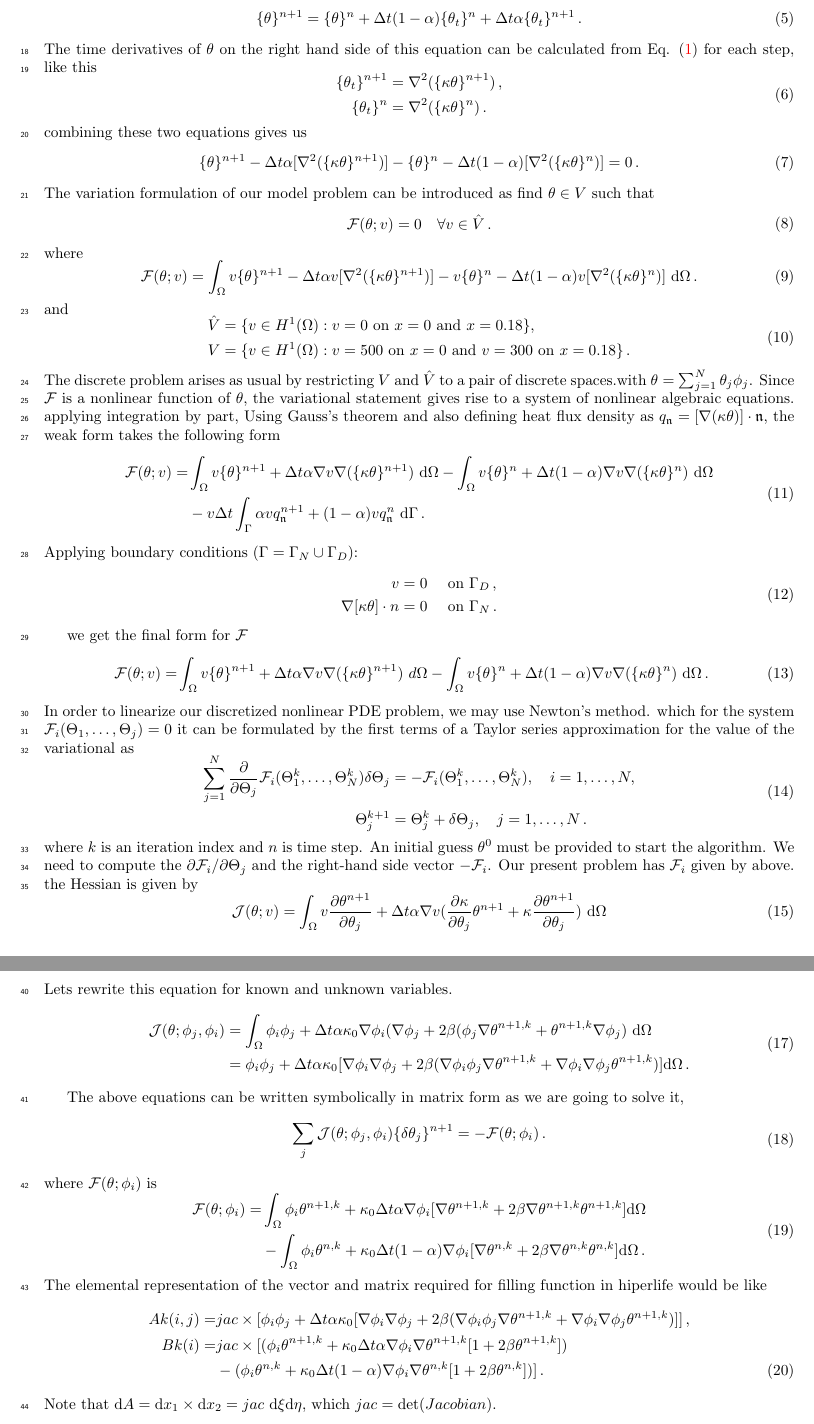
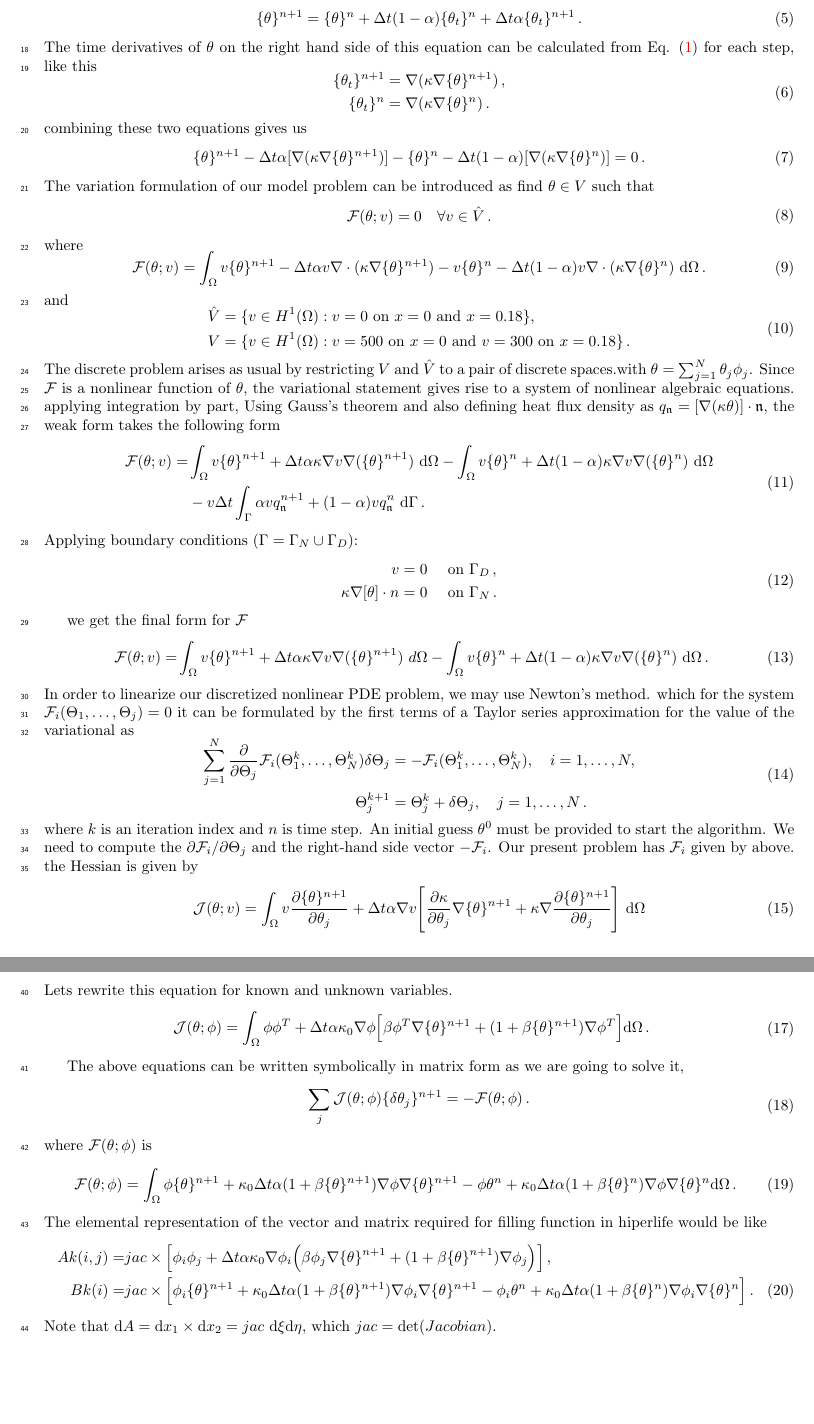
Before and after one commit to Rshimni/HL_Tutorial_NonlinearHeatTransfer, a LaTeX document (NonLinear_HeatTransfer.tex): two parts of pages 2 and 3 of 10, joined at a grey line, cut so that both start at the same text, the shorter picture padded with empty space. Compiled offline with pdfLaTeX.

Commit message:
fixed the formulation

```diff
--- a/NonLinear_HeatTransfer.tex
+++ b/NonLinear_HeatTransfer.tex
@@ -103,14 +103,14 @@ The starting point for the development of the finite element models of Eq. (\ref
 The time derivatives of $\theta$ on the right hand side of this equation can be calculated from Eq. (\ref{eq1}) for each step, like this
 \begin{equation}\label{eq6}
 	\begin{aligned}
-		\{\theta_t\}^{n+1} &= \nabla^2(\{\kappa \theta\}^{n+1})\thinspace, \\
-		\{\theta_t\}^{n} &= \nabla^2 (\{\kappa \theta\}^{n})\thinspace. \
+		\{\theta_t\}^{n+1} &= \nabla(\kappa\nabla\{ \theta\}^{n+1})\thinspace, \\
+		\{\theta_t\}^{n} &= \nabla (\kappa\nabla\{ \theta\}^{n})\thinspace. \
 	\end{aligned}
 \end{equation}
 combining these two equations gives us
 \begin{equation}\label{eq7}
 	\begin{aligned}
-		\{\theta\}^{n+1} -\Delta t\alpha[\nabla^2(\{\kappa \theta\}^{n+1})] - \{\theta\}^n - \Delta t(1 - \alpha)[\nabla^2(\{\kappa \theta\}^{n})]=0\thinspace.
+		\{\theta\}^{n+1} -\Delta t\alpha[\nabla(\kappa \nabla\{\theta\}^{n+1})] - \{\theta\}^n - \Delta t(1 - \alpha)[\nabla(\kappa \nabla\{\theta\}^{n})]=0\thinspace.
 	\end{aligned}
 \end{equation}
 The variation formulation of our model problem can be introduced as find $\theta \in V$ such that
@@ -122,7 +122,7 @@ The variation formulation of our model problem can be introduced as find $\theta
 where
 \begin{equation}\label{eq9}
 	\begin{aligned}
-		\mathcal{F}(\theta; v) =\int_{\Omega} v\{\theta\}^{n+1} -\Delta t\alpha v[\nabla^2(\{\kappa \theta\}^{n+1})] - v\{\theta\}^n - \Delta t(1 - \alpha)v[\nabla^2(\{\kappa \theta\}^{n})]\ \mathrm{d}\Omega \thinspace .
+		\mathcal{F}(\theta; v) =\int_{\Omega} v\{\theta\}^{n+1} -\Delta t\alpha v\nabla \cdot(\kappa \nabla\{ \theta\}^{n+1}) - v\{\theta\}^n - \Delta t(1 - \alpha)v\nabla \cdot(\kappa \nabla \{\theta\}^{n})\ \mathrm{d}\Omega \thinspace .
 	\end{aligned}
 \end{equation}
 and
@@ -135,7 +135,7 @@ and
 The discrete problem arises as usual by restricting $V$ and $\hat{V}$ to a pair of discrete spaces.with $\theta = \sum_{j=1}^N \theta_j \phi_j$. Since $\mathcal{F}$ is a nonlinear function of $\theta$, the variational statement gives rise to a system of nonlinear algebraic equations. applying integration by part, Using Gauss’s theorem and also defining  heat flux density as $q_{\mathfrak{n}} =  [\nabla(\kappa\theta)]\cdot\mathfrak{n}$, the weak form takes the following form
 \begin{equation}\label{eq11}
 	\begin{aligned}
-		\mathcal{F}(\theta; v) =& \int_{\Omega} v \{\theta\}^{n+1} + \Delta t \alpha\nabla v \nabla(\{\kappa \theta\}^{n+1}) \ \mathrm{d} \Omega - \int_{\Omega} v\{\theta\}^{n} + \Delta t (1-\alpha) \nabla v\nabla(\{\kappa \theta\}^{n}) \ \mathrm{d} \Omega \\
+		\mathcal{F}(\theta; v) =& \int_{\Omega} v \{\theta\}^{n+1} + \Delta t \alpha\kappa\nabla v \nabla(\{ \theta\}^{n+1}) \ \mathrm{d} \Omega - \int_{\Omega} v\{\theta\}^{n} + \Delta t (1-\alpha) \kappa\nabla v \nabla(\{\theta\}^{n}) \ \mathrm{d} \Omega \\
 		&- v \Delta t \int_{\Gamma}  \alpha v q^{n+1}_{\mathfrak{n}} + (1-\alpha)v q^{n}_{\mathfrak{n}} \ \mathrm{d} \Gamma\thinspace.
 	\end{aligned}
 \end{equation}
@@ -143,27 +143,27 @@ Applying boundary conditions ($\Gamma = \Gamma_N \cup \Gamma_D$):
 \begin{equation}\label{eq12}
 	\begin{aligned}
 		v= 0 \quad &\text{ on } \Gamma_D\thinspace, \\
-		\nabla [\kappa\theta] \cdot n = 0 \quad &\text{ on } \Gamma_N \thinspace.
+		\kappa\nabla [\theta] \cdot n = 0 \quad &\text{ on } \Gamma_N \thinspace.
 	\end{aligned}
 \end{equation}
 
 we get the final form for $\mathcal{F}$
 \begin{equation}\label{eq13}
 	\begin{aligned}
-		\mathcal{F}(\theta; v) =& \int_{\Omega} v \{\theta\}^{n+1} + \Delta t \alpha\nabla v \nabla(\{\kappa \theta\}^{n+1}) \ d \Omega - \int_{\Omega} v\{\theta\}^{n} + \Delta t (1-\alpha) \nabla v\nabla(\{\kappa \theta\}^{n}) \ \mathrm{d} \Omega\thinspace.
+		\mathcal{F}(\theta; v) =& \int_{\Omega} v \{\theta\}^{n+1} + \Delta t \alpha\kappa\nabla v \nabla(\{ \theta\}^{n+1}) \ d \Omega - \int_{\Omega} v\{\theta\}^{n} + \Delta t (1-\alpha) \kappa\nabla v\nabla(\{ \theta\}^{n}) \ \mathrm{d} \Omega\thinspace.
 	\end{aligned}
 \end{equation}
 In order to linearize our discretized nonlinear PDE problem, we may use Newton’s method. which for the system $\mathcal{F}_i(\Theta_1,\ldots,\Theta_j)=0$ it can be formulated by the first terms of a Taylor series approximation for the value of the variational as
-\begin{equation}\label{eq11}
+\begin{equation}\label{eq14}
 	\begin{aligned}
 		\sum_{j=1}^N {\partial \over\partial \Theta_j} \mathcal{F}_i(\Theta_1^k,\ldots,\Theta_N^k)\delta \Theta_j &= -\mathcal{F}_i(\Theta_1^k,\ldots,\Theta_N^k),\quad i=1, \ldots ,N,\\ \Theta_j^{k+1} &= \Theta_j^k + \delta \Theta_j,\quad j=1, \ldots ,N\thinspace.
 	\end{aligned}
 \end{equation}
 where $k$ is an iteration index and $n$ is time step. An initial guess $\theta^0$ must be provided to start the algorithm.
 We need to compute the $\partial \mathcal{F}_i/\partial \Theta_j$ and the right-hand side vector $-\mathcal{F}_i$. Our present problem has $\mathcal{F}_i$ given by above. the Hessian is given by
-\begin{equation}\label{eq11}
+\begin{equation}\label{eq15}
 	\begin{aligned}
-		\mathcal{J}(\theta;v)= \int_{\Omega} v \frac{\partial \theta^{n+1}}{\partial \theta_j} + \Delta t \alpha  \nabla v (\frac{\partial \kappa}{\partial \theta_j}\theta^{n+1} + \kappa\frac{\partial \theta^{n+1}}{\partial \theta_j}) \ \mathrm{d} \Omega
+		\mathcal{J}(\theta;v)= \int_{\Omega} v \frac{\partial \{\theta\}^{n+1}}{\partial \theta_j} + \Delta t \alpha  \nabla v \Bigg[\frac{\partial \kappa}{\partial \theta_j}\nabla \{\theta\}^{n+1} +  \kappa\nabla \frac{\partial \{\theta\}^{n+1}}{\partial \theta_j}\Bigg] \ \mathrm{d} \Omega
 	\end{aligned}
 \end{equation}
 \section{Finite Element Model} \label{sec: fem}
@@ -174,32 +174,29 @@ Since we are developing the Ritz-Galerkin finite element model, the choice of th
 	\end{aligned}
 \end{equation}
 Lets rewrite this equation for known and unknown variables.
-\begin{equation}\label{eq11}
+\begin{equation}\label{eq17}
 	\begin{aligned}
-		\mathcal{J}(\theta;\phi_j,\phi_i)&= \int_{\Omega} \phi_i \phi_j + \Delta t \alpha \kappa_0 \nabla \phi_i (\nabla \phi_j + 2 \beta (\phi_j \nabla \theta ^{n+1,k}+\theta^{n+1,k}\nabla \phi_j) \ \mathrm{d} \Omega \\
-		&= \phi_i \phi_j + \Delta t \alpha \kappa_0[\nabla \phi_i\nabla \phi_j + 2 \beta(\nabla \phi_i\phi_j  \nabla \theta^{n+1,k} + \nabla \phi_i\nabla \phi_j\theta^{n+1,k} ) ]\mathrm{d} \Omega\thinspace.
+		\mathcal{J}(\theta;\phi)&= \int_{\Omega} \phi \phi^T + \Delta t \alpha \kappa_0 \nabla \phi \Big[\beta \phi^T \nabla \{\theta\} ^{n+1} + (1+\beta \{\theta\}^{n+1}) \nabla \phi^T\Big]\mathrm{d} \Omega\thinspace.
 	\end{aligned}
 \end{equation}
 
 The above equations can be written symbolically in matrix form as we are going to solve it,
-\begin{equation}\label{eq12}
+\begin{equation}\label{eq18}
 	\begin{aligned}
-		\sum_j \mathcal{J}(\theta;\phi_j,\phi_i)\{\delta \theta_j\}^{n+1} = -\mathcal{F}(\theta;\phi_i)\thinspace.
+		\sum_j \mathcal{J}(\theta;\phi)\{\delta \theta_j\}^{n+1} = -\mathcal{F}(\theta;\phi)\thinspace.
 	\end{aligned}
 \end{equation}
-where $\mathcal{F}(\theta;\phi_i)$ is
-\begin{equation}\label{eq12}
+where $\mathcal{F}(\theta;\phi)$ is
+\begin{equation}\label{eq19}
 	\begin{aligned}
-		\mathcal{F}(\theta;\phi_i)=& \int_{\Omega} \phi_i \theta^{n+1,k} + \kappa_0 \Delta t \alpha \nabla \phi_i [\nabla \theta^{n+1,k}+2\beta \nabla \theta^{n+1,k}\theta^{n+1,k}]\mathrm{d} \Omega \\
-		&-\int_{\Omega} \phi_i \theta^{n,k} + \kappa_0 \Delta t (1-\alpha) \nabla \phi_i [\nabla \theta^{n,k}+2\beta \nabla \theta^{n,k}\theta^{n,k}]\mathrm{d} \Omega\thinspace.
+		\mathcal{F}(\theta;\phi)= \int_{\Omega} \phi \{\theta\}^{n+1} + \kappa_0 \Delta t \alpha (1+\beta \{\theta\}^{n+1})\nabla \phi \nabla \{\theta\}^{n+1} - \phi \theta^{n} + \kappa_0 \Delta t \alpha (1+\beta \{\theta\}^{n})\nabla \phi \nabla \{\theta\}^{n}\mathrm{d} \Omega\thinspace.
 	\end{aligned}
 \end{equation}
 The elemental representation of the vector and matrix required for filling function in hiperlife would be like
-\begin{equation}\label{eq13}
+\begin{equation}\label{eq20}
 	\begin{aligned}[b]
-		Ak (i,j) =& jac \times [\phi_i \phi_j + \Delta t \alpha \kappa_0[\nabla \phi_i\nabla \phi_j + 2 \beta(\nabla \phi_i\phi_j  \nabla \theta^{n+1,k} + \nabla \phi_i\nabla \phi_j\theta^{n+1,k} ) ]]\thinspace, \\
-		Bk (i) =& jac \times [(\phi_i \theta^{n+1,k} + \kappa_0 \Delta t \alpha \nabla \phi_i \nabla \theta^{n+1,k} [1+2\beta\theta^{n+1,k}]) \\
-		&- (\phi_i \theta^{n,k} + \kappa_0 \Delta t (1-\alpha) \nabla \phi_i\nabla \theta^{n,k} [1+2\beta \theta^{n,k}])]\thinspace.
+		Ak (i,j) =& jac \times \Big[\phi_i \phi_j + \Delta t \alpha \kappa_0 \nabla \phi_i \Big(\beta \phi_j \nabla \{\theta\} ^{n+1} + (1+\beta \{\theta\}^{n+1}) \nabla \phi_j\Big)\Big]\thinspace, \\
+		Bk (i) =& jac \times \Big[\phi_i \{\theta\}^{n+1} + \kappa_0 \Delta t \alpha (1+\beta \{\theta\}^{n+1})\nabla \phi_i \nabla \{\theta\}^{n+1} - \phi_i \theta^{n} + \kappa_0 \Delta t \alpha (1+\beta \{\theta\}^{n})\nabla \phi_i \nabla \{\theta\}^{n}\Big]\thinspace.
 	\end{aligned}
 \end{equation}
 Note that $\mathrm{d}A=\mathrm{d}x_{1} \times \mathrm{d}x_{2}=jac \ \mathrm{d}\xi \mathrm{d}\eta$, which $jac=\mathrm{det}(Jacobian)$.
```
Also changed, not shown: NonLinear_HeatTransfer.pdf, NonLinear_HeatTransfer.tex (8 more changed lines).
